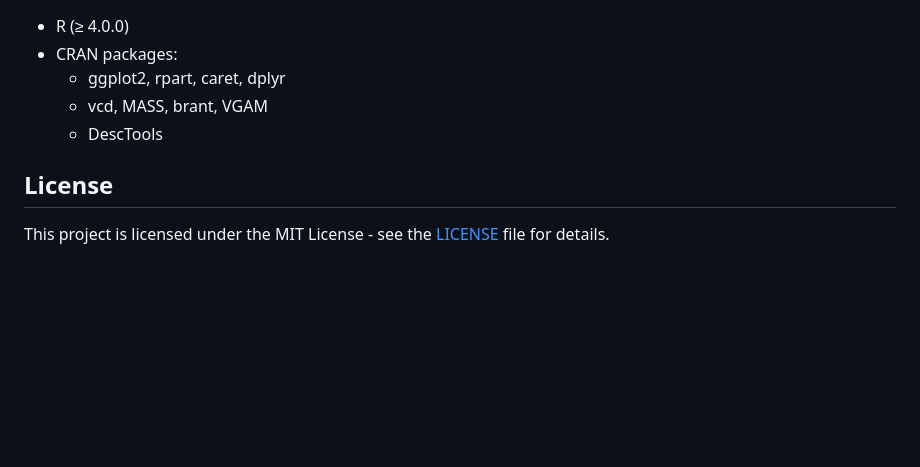
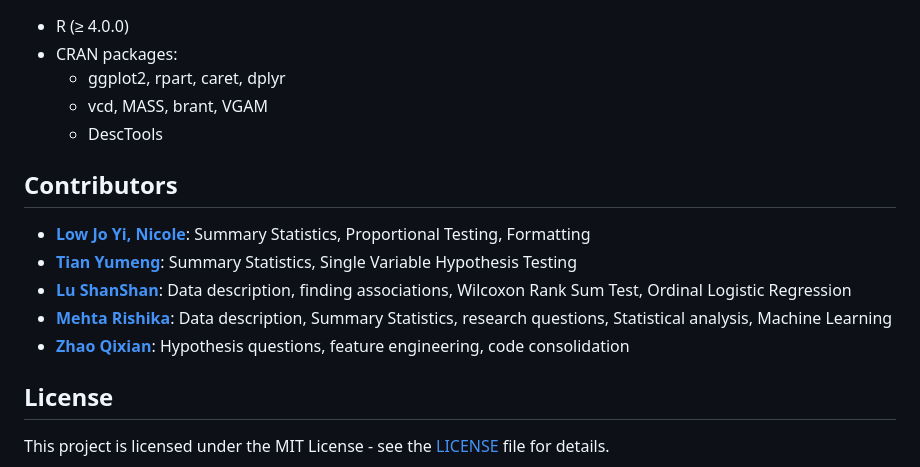
Before and after one commit to Oganesson0221/Diabetes_Health_Indicators_Analysis, a Markdown page: README.md, the part around the change. Rendered like a GitHub page; blank space fills up the shorter version.

Commit message:
DOC: include contributors

```diff
--- a/README.md
+++ b/README.md
@@ -114,6 +114,14 @@ Diabetes_Health_Indicators_Analysis/
   - vcd, MASS, brant, VGAM
   - DescTools
 
+## Contributors
+
+- **[Low Jo Yi, Nicole]()**: Summary Statistics, Proportional Testing, Formatting
+- **[Tian Yumeng]()**: Summary Statistics, Single Variable Hypothesis Testing
+- **[Lu ShanShan](shan2lu)**: Data description, finding associations, Wilcoxon Rank Sum Test, Ordinal Logistic Regression
+- **[Mehta Rishika](Oganesson0221)**: Data description, Summary Statistics, research questions, Statistical analysis, Machine Learning
+- **[Zhao Qixian](ZhaoQixian)**: Hypothesis questions, feature engineering, code consolidation
+
 ## License
 
 This project is licensed under the MIT License - see the [LICENSE](LICENSE) file for details.
```
